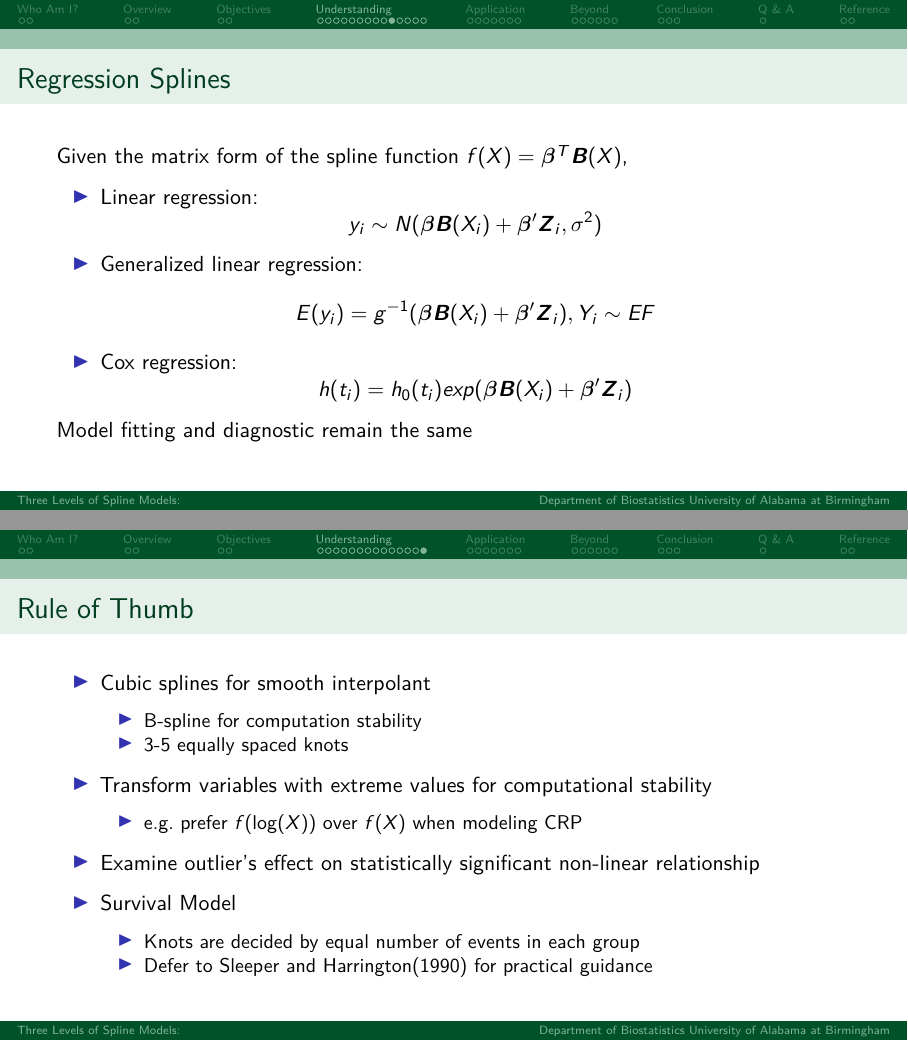
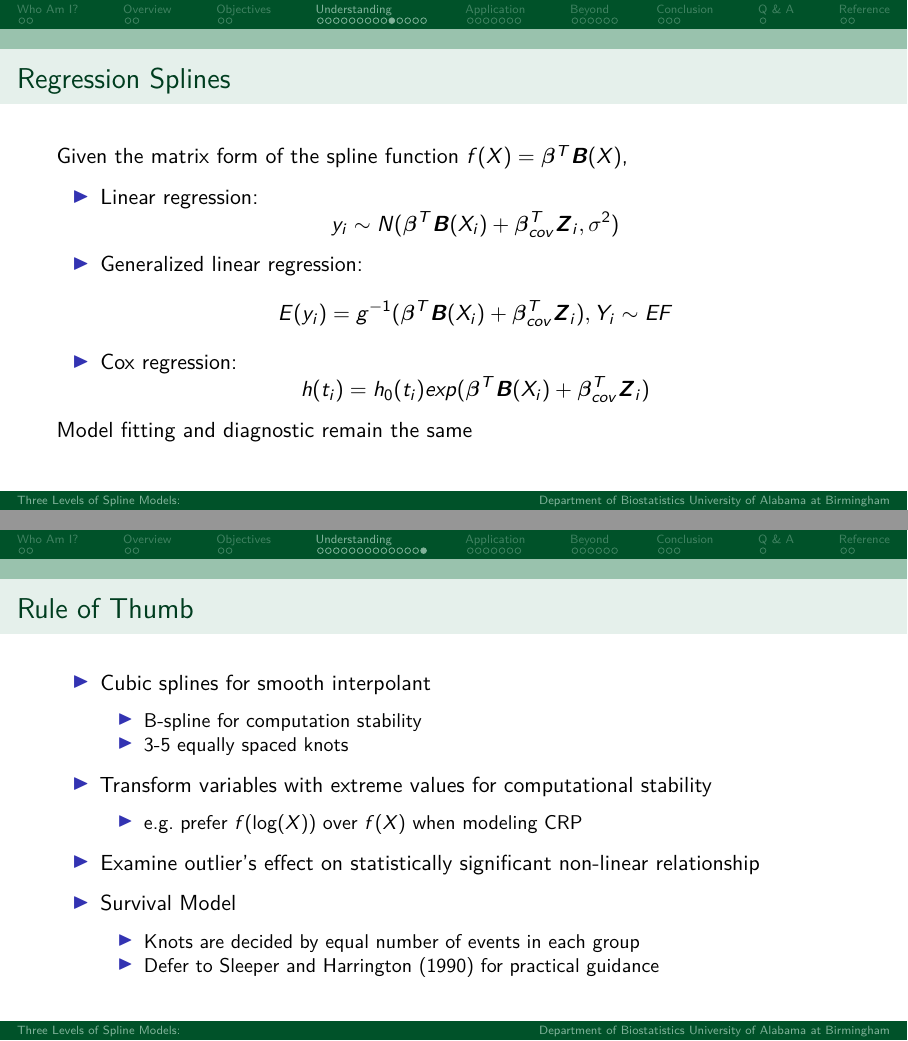
Before and after one commit to boyiguo1/Talk-Spline_presentation, an R Markdown document (spline_review_presentation.Rmd): pages 17 and 21 of 40, joined at a grey line. Rendered offline with R 4.5, knitr and Pandoc, then LaTeX, with nearby package versions.

Commit message:
Few edits: change citation, change notation

```diff
--- a/spline_review_presentation.Rmd
+++ b/spline_review_presentation.Rmd
@@ -178,11 +178,11 @@ Figure from @hastie2009elements PP.143
 Given the matrix form of the spline function $f(X) = \bm \beta^T \bm B(X)$,
 
 * Linear regression:
-$$y_i \sim N(\bm \beta \bm B(X_i) + \bm \beta^\prime \bm Z_i, \sigma^2)$$
+$$y_i \sim N(\bm \beta^T \bm B(X_i) + \bm \beta_{cov}^T \bm Z_i, \sigma^2)$$
 * Generalized linear regression:
-$$E(y_i) = g^{-1}(\bm \beta \bm B(X_i) + \bm \beta^\prime \bm Z_i), Y_i \sim EF$$
+$$E(y_i) = g^{-1}(\bm \beta^T \bm B(X_i) + \bm \beta_{cov}^T \bm Z_i), Y_i \sim EF$$
 * Cox regression:
-$$h(t_i) = h_0(t_i) exp(\bm \beta \bm B(X_i) + \bm \beta^\prime \bm Z_i)$$
+$$h(t_i) = h_0(t_i) exp(\bm \beta^T \bm B(X_i) + \bm \beta_{cov}^T \bm Z_i)$$
 
 Model fitting and diagnostic remain the same
 
@@ -239,7 +239,7 @@ glm(y ~ bs(x, degree=3, df=8))
 
 * Survival Model
   * Knots are decided by equal number of events in each group
-  * Defer to Sleeper and Harrington(1990) for practical guidance
+  * Defer to @Sleeper1990 for practical guidance
 
   <!-- Insert jokes about rule of thumb -->
 
```
Also changed, not shown: spline_review_presentation.pdf, spline_review_presentation.Rmd (2 more changed lines).
